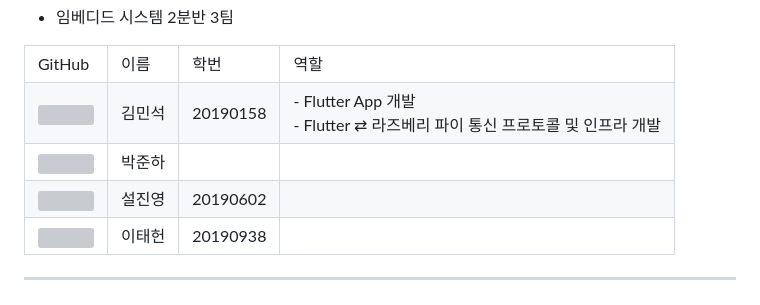
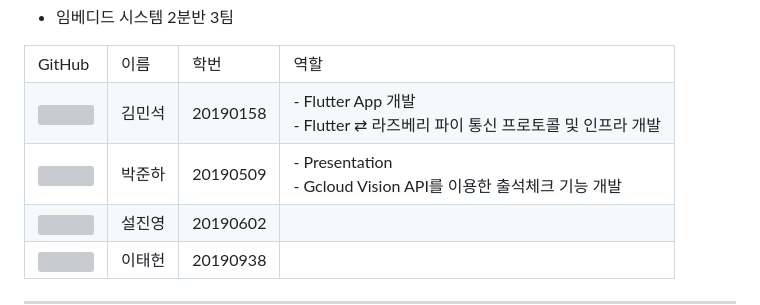
Before and after one commit to Seol-JY/smart-lecture-room, a Markdown page: README.md, the part around the change. GitHub-like rendering; grey boxes are pictures that could not be loaded.

Commit message:
docs: README 역할 작성

```diff
--- a/README.md
+++ b/README.md
@@ -52,8 +52,11 @@
         </a>
     </td>
     <td>박준하</td>
-    <td></td>
-    <td></td>
+    <td>20190509</td>
+    <td>
+    - Presentation<br>
+    - Gcloud Vision API를 이용한 출석체크 기능 개발
+    </td>
 </tr>
 <tr>
     <td>
```
